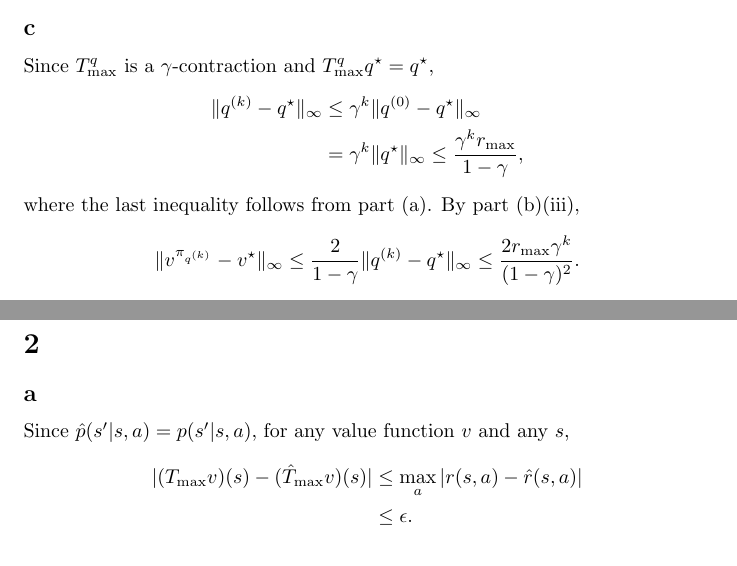
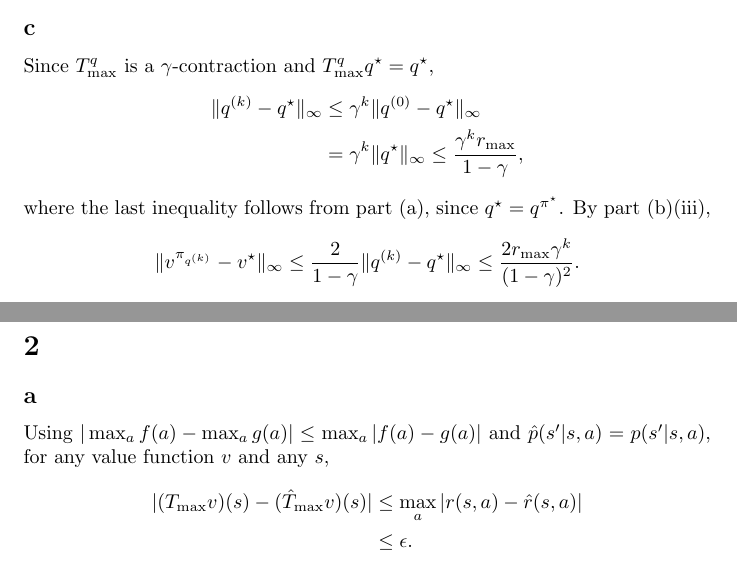
Before and after one commit to russellyaoduphd-cyber/520.637-Homework-4, a LaTeX document (main.tex): two parts of pages 2 and 3 of 3, joined at a grey line, cut so that both start at the same text. Compiled offline with pdfLaTeX.

Commit message:
Clarify Q-star bound and max inequality in Homework 4 proofs

```diff
--- a/main.tex
+++ b/main.tex
@@ -109,7 +109,7 @@ Since $T_{\max}^q$ is a $\gamma$-contraction and $T_{\max}^q q^\star=q^\star$,
 \leq \frac{\gamma^k r_{\max}}{1-\gamma},
 \end{aligned}
 \]
-where the last inequality follows from part (a). By part (b)(iii),
+where the last inequality follows from part (a), since $q^\star=q^{\pi^\star}$. By part (b)(iii),
 \[
 \|v^{\pi_{q^{(k)}}}-v^\star\|_\infty
 \leq \frac{2}{1-\gamma}\|q^{(k)}-q^\star\|_\infty
@@ -127,7 +127,8 @@ then $\gamma^k\leq \frac{(1-\gamma)^2\epsilon}{2r_{\max}}$, and hence
 
 \section{}
 \subsection*{a}
-Since $\hat p(s'|s,a)=p(s'|s,a)$, for any value function $v$ and any $s$,
+Using $|\max_a f(a)-\max_a g(a)|\leq\max_a|f(a)-g(a)|$ and
+$\hat p(s'|s,a)=p(s'|s,a)$, for any value function $v$ and any $s$,
 \[
 \begin{aligned}
 |(T_{\max}v)(s)-(\hat T_{\max}v)(s)|
```
